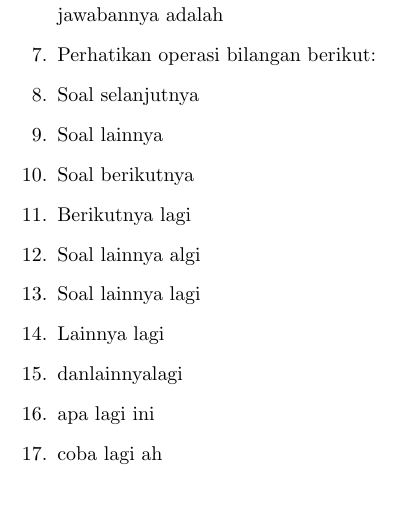
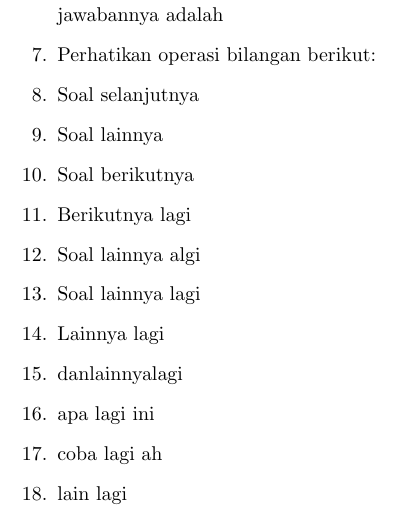
Before and after one commit to imdwipayana/Battlefield, a LaTeX problem sheet (Latex/Example_SAT.tex): part of page 4 of 4, cut so that both start at the same text. Compiled offline with pdfLaTeX.

Commit message:
Update Example_SAT.tex

```diff
--- a/Latex/Example_SAT.tex
+++ b/Latex/Example_SAT.tex
@@ -147,6 +147,7 @@
   \item danlainnyalagi
   \item apa lagi ini
   \item coba lagi ah
+  \item lain lagi
 
 \end{enumerate}
 
```
